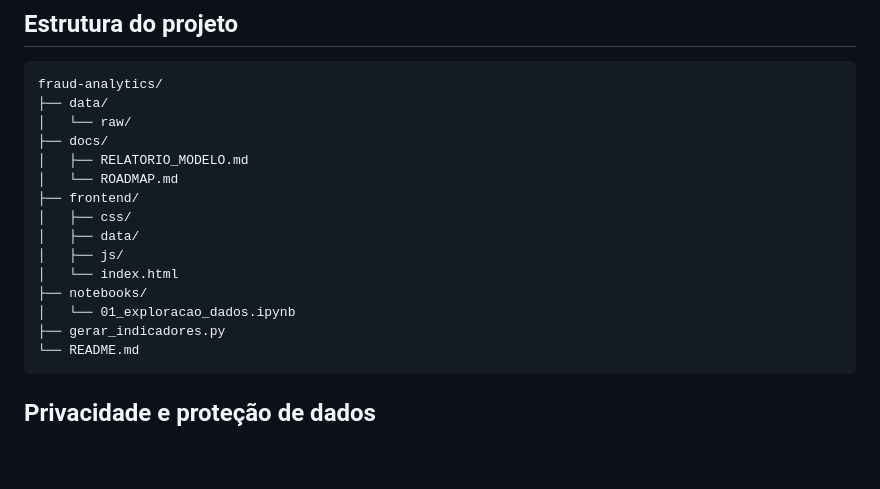
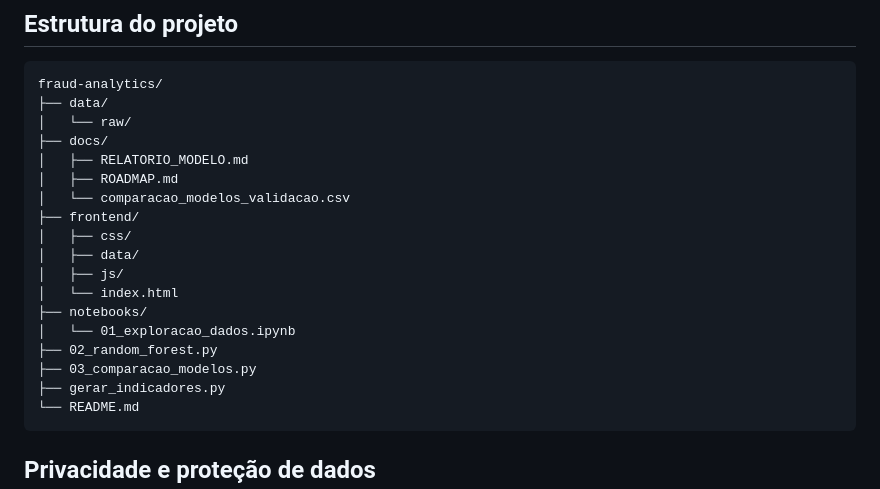
Before and after one commit to jouborges/tech-guide, a Markdown page: fraud-analytics/README.md, the part around one of its changes. GitHub-like rendering; blank space fills up the shorter version.

````diff
--- a/fraud-analytics/README.md
+++ b/fraud-analytics/README.md
@@ -60,7 +82,8 @@ fraud-analytics/
 │   └── raw/
 ├── docs/
 │   ├── RELATORIO_MODELO.md
-│   └── ROADMAP.md
+│   ├── ROADMAP.md
+│   └── comparacao_modelos_validacao.csv
 ├── frontend/
 │   ├── css/
 │   ├── data/
@@ -68,6 +91,8 @@ fraud-analytics/
 │   └── index.html
 ├── notebooks/
 │   └── 01_exploracao_dados.ipynb
+├── 02_random_forest.py
+├── 03_comparacao_modelos.py
 ├── gerar_indicadores.py
 └── README.md
 ```
````
Also changed, not shown: other parts of fraud-analytics/README.md (+43 -24 lines).
